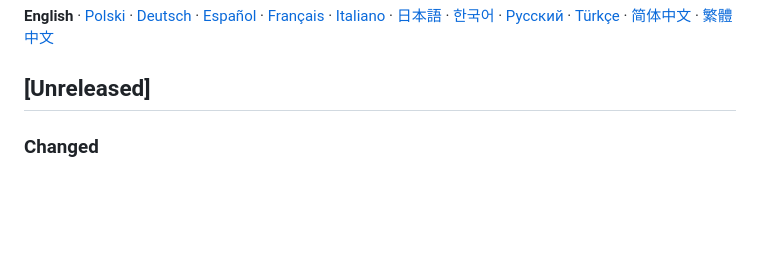
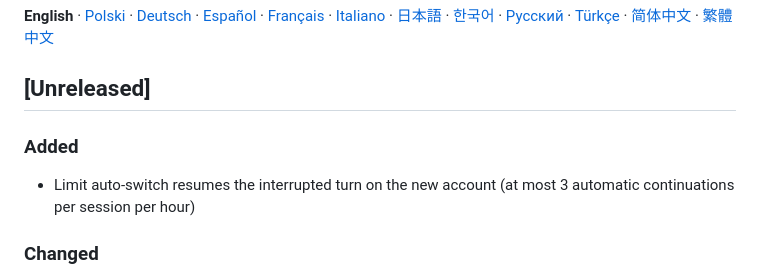
Before and after one commit to Zakwei/ddagent, a Markdown page: CHANGELOG.md, the part around the change. Rendered like a GitHub page; blank space fills up the shorter version.

```diff
--- a/CHANGELOG.md
+++ b/CHANGELOG.md
@@ -21,6 +21,10 @@ and this project adheres to [Semantic Versioning](https://semver.org/).
 </p>
 
 ## [Unreleased]
+
+### Added
+
+- Limit auto-switch resumes the interrupted turn on the new account (at most 3 automatic continuations per session per hour)
 
 ### Changed
 
```
Also changed, not shown: scripts/release/release-notes-template.md (+37 -49 lines).
